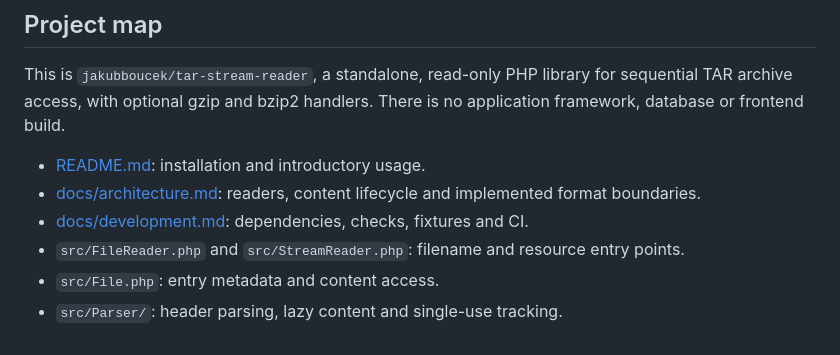
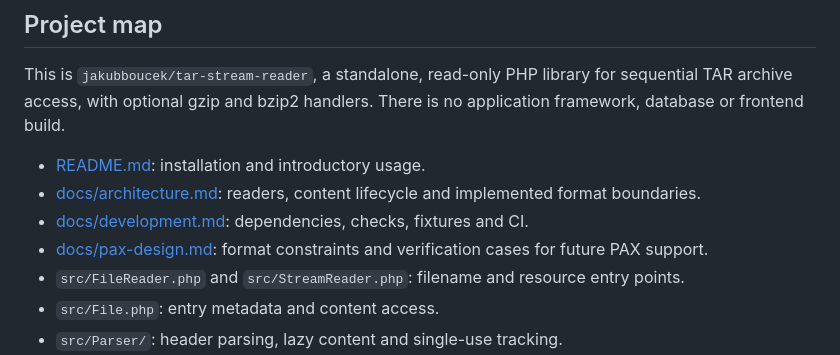
Before and after one commit to jakubboucek/php-tar-stream-reader, a Markdown page: AGENTS.md, the part around the change. Drawn GitHub-style.

```diff
--- a/AGENTS.md
+++ b/AGENTS.md
@@ -16,6 +16,7 @@ This is `jakubboucek/tar-stream-reader`, a standalone, read-only PHP library for
 - [README.md](README.md): installation and introductory usage.
 - [docs/architecture.md](docs/architecture.md): readers, content lifecycle and implemented format boundaries.
 - [docs/development.md](docs/development.md): dependencies, checks, fixtures and CI.
+- [docs/pax-design.md](docs/pax-design.md): format constraints and verification cases for future PAX support.
 - `src/FileReader.php` and `src/StreamReader.php`: filename and resource entry points.
 - `src/File.php`: entry metadata and content access.
 - `src/Parser/`: header parsing, lazy content and single-use tracking.
```
Also changed, not shown: docs/pax-design.md (added, +61 -0 lines).
